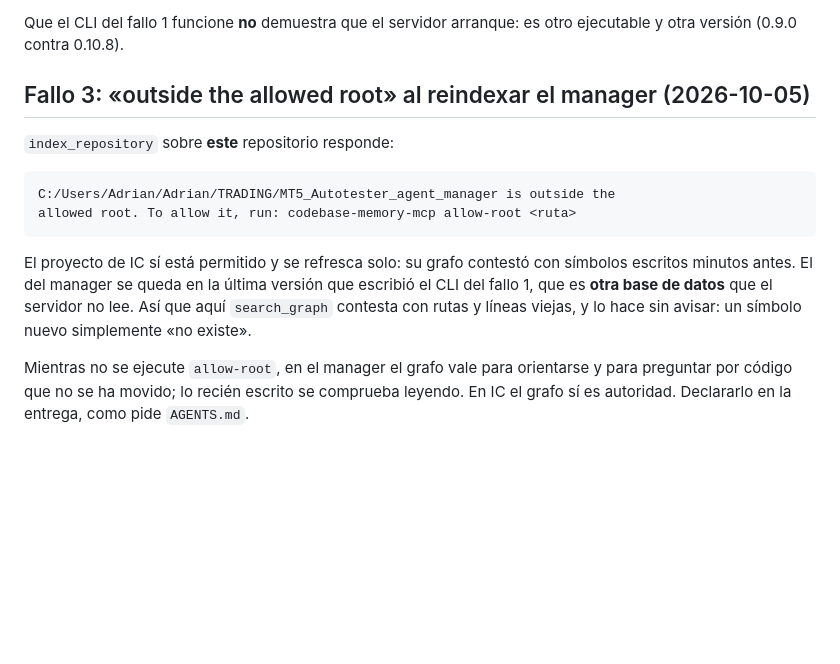
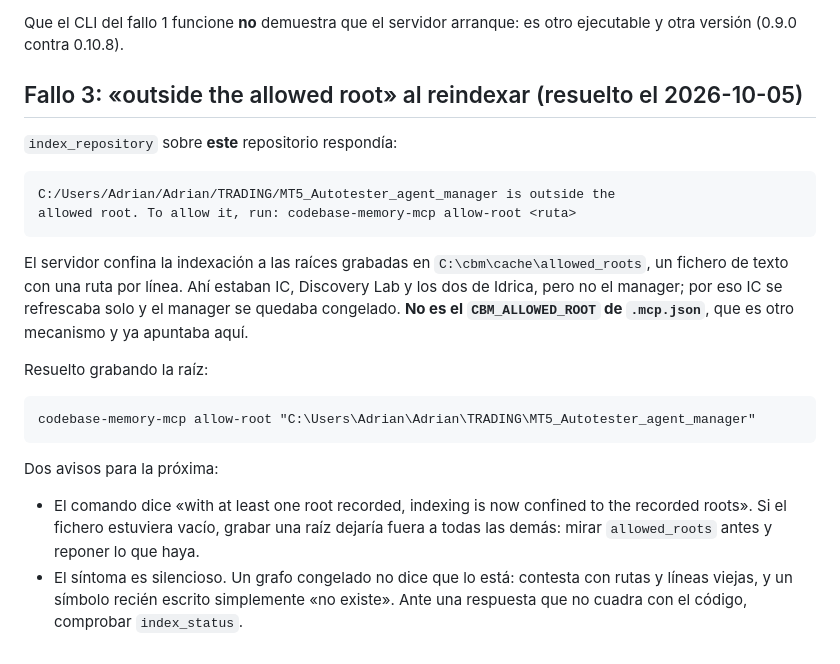
Before and after one commit to adrian38/MT5_Autotester_agent_manager, a Markdown page: CLAUDE.md, the part around the change. Drawn GitHub-style; blank space fills up the shorter version.

Commit message:
doc: el fallo 3 era la raiz sin grabar en allowed_roots, ya resuelto
El servidor confina la indexacion a `C:\cbm\cache\allowed_roots`, donde
estaban IC, Discovery Lab y los dos de Idrica pero no el manager. No es el
CBM_ALLOWED_ROOT de .mcp.json, que es otro mecanismo y ya apuntaba aqui.
Grabada la raiz, el grafo del manager vuelve a refrescarse.

Co-Authored-By: Claude Opus 5 <noreply@anthropic.com>

````diff
--- a/CLAUDE.md
+++ b/CLAUDE.md
@@ -47,22 +47,32 @@ Idrica. Diagnóstico en `ai_context/codebase_memory_mcp_no_arranca.md`.
 Que el CLI del fallo 1 funcione **no** demuestra que el servidor arranque: es
 otro ejecutable y otra versión (0.9.0 contra 0.10.8).
 
-## Fallo 3: «outside the allowed root» al reindexar el manager (2026-10-05)
+## Fallo 3: «outside the allowed root» al reindexar (resuelto el 2026-10-05)
 
-`index_repository` sobre **este** repositorio responde:
+`index_repository` sobre **este** repositorio respondía:
 
 ```
 C:/Users/Adrian/Adrian/TRADING/MT5_Autotester_agent_manager is outside the
 allowed root. To allow it, run: codebase-memory-mcp allow-root <ruta>
 ```
 
-El proyecto de IC sí está permitido y se refresca solo: su grafo contestó con
-símbolos escritos minutos antes. El del manager se queda en la última versión
-que escribió el CLI del fallo 1, que es **otra base de datos** que el servidor
-no lee. Así que aquí `search_graph` contesta con rutas y líneas viejas, y lo
-hace sin avisar: un símbolo nuevo simplemente «no existe».
+El servidor confina la indexación a las raíces grabadas en
+`C:\cbm\cache\allowed_roots`, un fichero de texto con una ruta por línea. Ahí
+estaban IC, Discovery Lab y los dos de Idrica, pero no el manager; por eso IC
+se refrescaba solo y el manager se quedaba congelado. **No es el
+`CBM_ALLOWED_ROOT` de `.mcp.json`**, que es otro mecanismo y ya apuntaba aquí.
 
-Mientras no se ejecute `allow-root`, en el manager el grafo vale para
-orientarse y para preguntar por código que no se ha movido; lo recién escrito
-se comprueba leyendo. En IC el grafo sí es autoridad. Declararlo en la entrega,
-como pide `AGENTS.md`.
+Resuelto grabando la raíz:
+
+```
+codebase-memory-mcp allow-root "C:\Users\Adrian\Adrian\TRADING\MT5_Autotester_agent_manager"
+```
+
+Dos avisos para la próxima:
+
+- El comando dice «with at least one root recorded, indexing is now confined to
+  the recorded roots». Si el fichero estuviera vacío, grabar una raíz dejaría
+  fuera a todas las demás: mirar `allowed_roots` antes y reponer lo que haya.
+- El síntoma es silencioso. Un grafo congelado no dice que lo está: contesta con
+  rutas y líneas viejas, y un símbolo recién escrito simplemente «no existe».
+  Ante una respuesta que no cuadra con el código, comprobar `index_status`.
````
